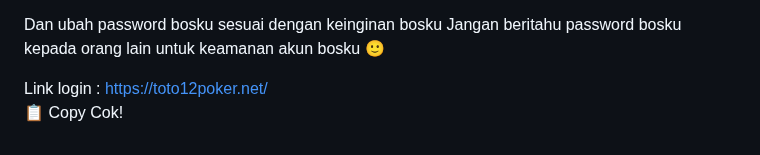
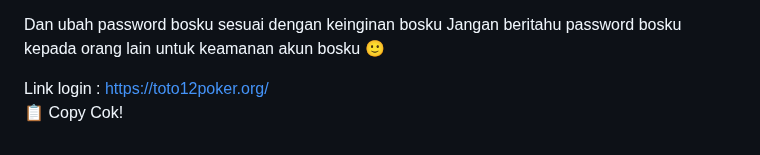
Before and after one commit to les-tech7/reset, a Markdown page: README.md, the part around the change. GitHub-like rendering.

```diff
--- a/README.md
+++ b/README.md
@@ -171,7 +171,7 @@ password:
 Dan ubah password bosku sesuai dengan keinginan bosku
 Jangan beritahu password bosku kepada orang lain untuk keamanan akun bosku 🙂
 
-Link login : https://toto12poker.net/
+Link login : https://toto12poker.org/
     </textarea><br />
     <button class="btn-neon copy-btn" onclick="copyAndChangePassword()">📋 Copy Cok!</button>
   </div>
@@ -264,7 +264,7 @@ password: ${password}
 Dan ubah password bosku sesuai dengan keinginan bosku
 Jangan beritahu password bosku kepada orang lain untuk keamanan akun bosku 🙂
 
-Link login :https://toto12poker.net/`;
+Link login :https://toto12poker.org/`;
 
       const copyText = document.getElementById("full-text");
       copyText.value = newText;
```
